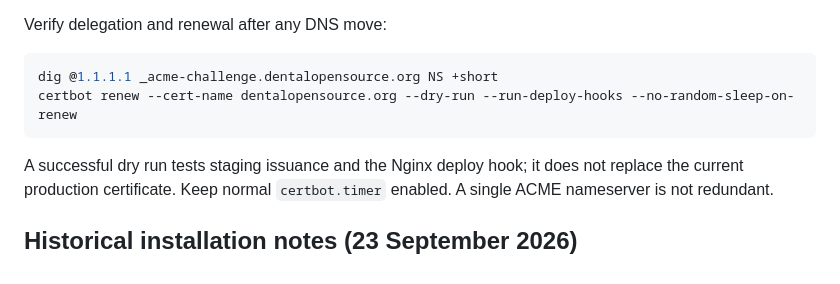
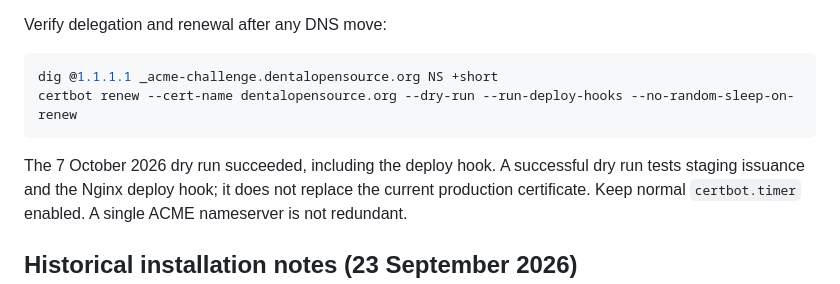
Before and after one commit to Madmin27/dental-knowledge-base, a Markdown page: infra/dns/README.md, the part around the change. Drawn GitHub-style.

````diff
--- a/infra/dns/README.md
+++ b/infra/dns/README.md
@@ -32,6 +32,7 @@ dig @1.1.1.1 _acme-challenge.dentalopensource.org NS +short
 certbot renew --cert-name dentalopensource.org --dry-run --run-deploy-hooks --no-random-sleep-on-renew
 ```
 
+The 7 October 2026 dry run succeeded, including the deploy hook.
 A successful dry run tests staging issuance and the Nginx deploy hook; it does
 not replace the current production certificate. Keep normal `certbot.timer`
 enabled. A single ACME nameserver is not redundant.
````
Also changed, not shown: docs/codex/REVIEW-HANDOFF-2026-10-07-editorial-desk-dns.md (added, +109 -0 lines).
